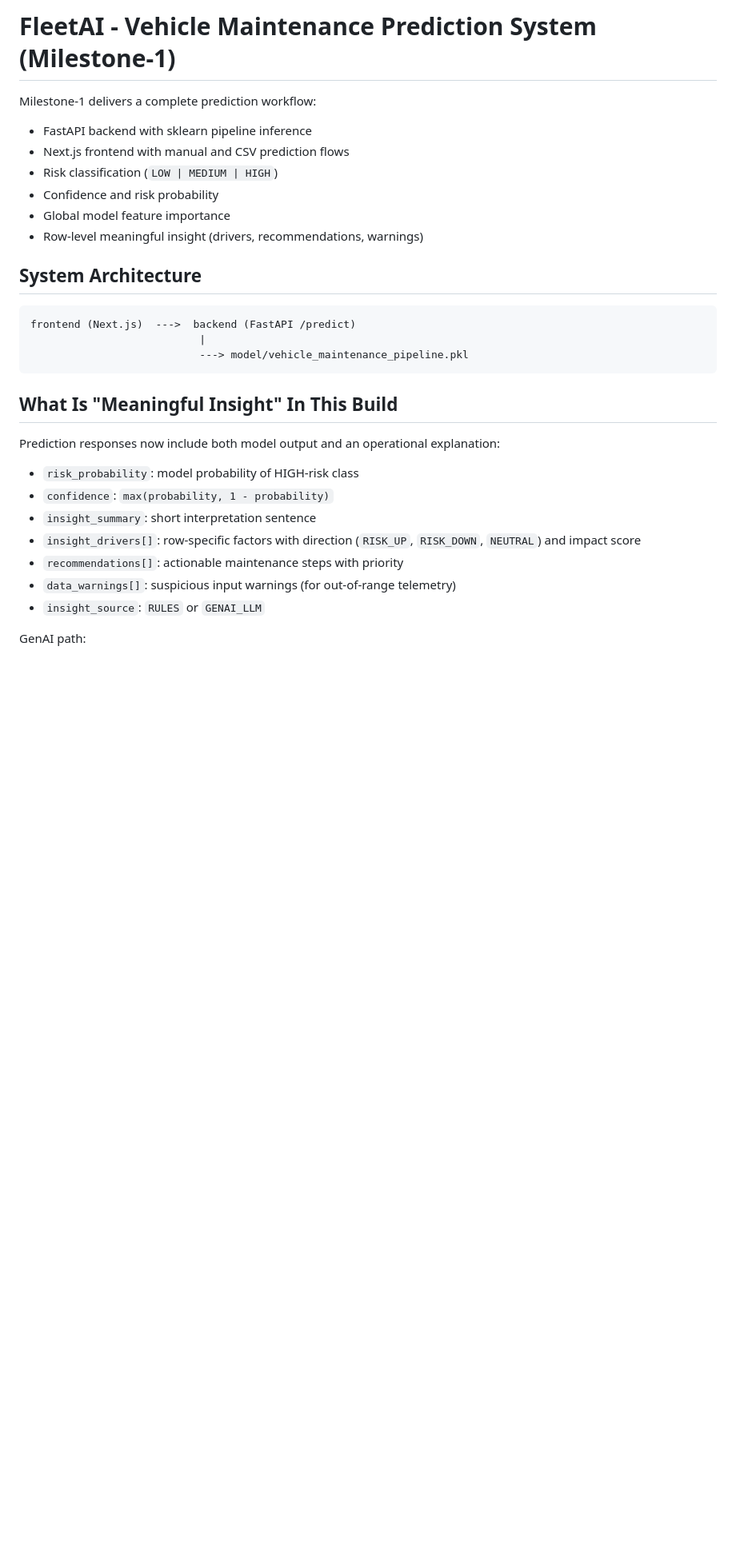
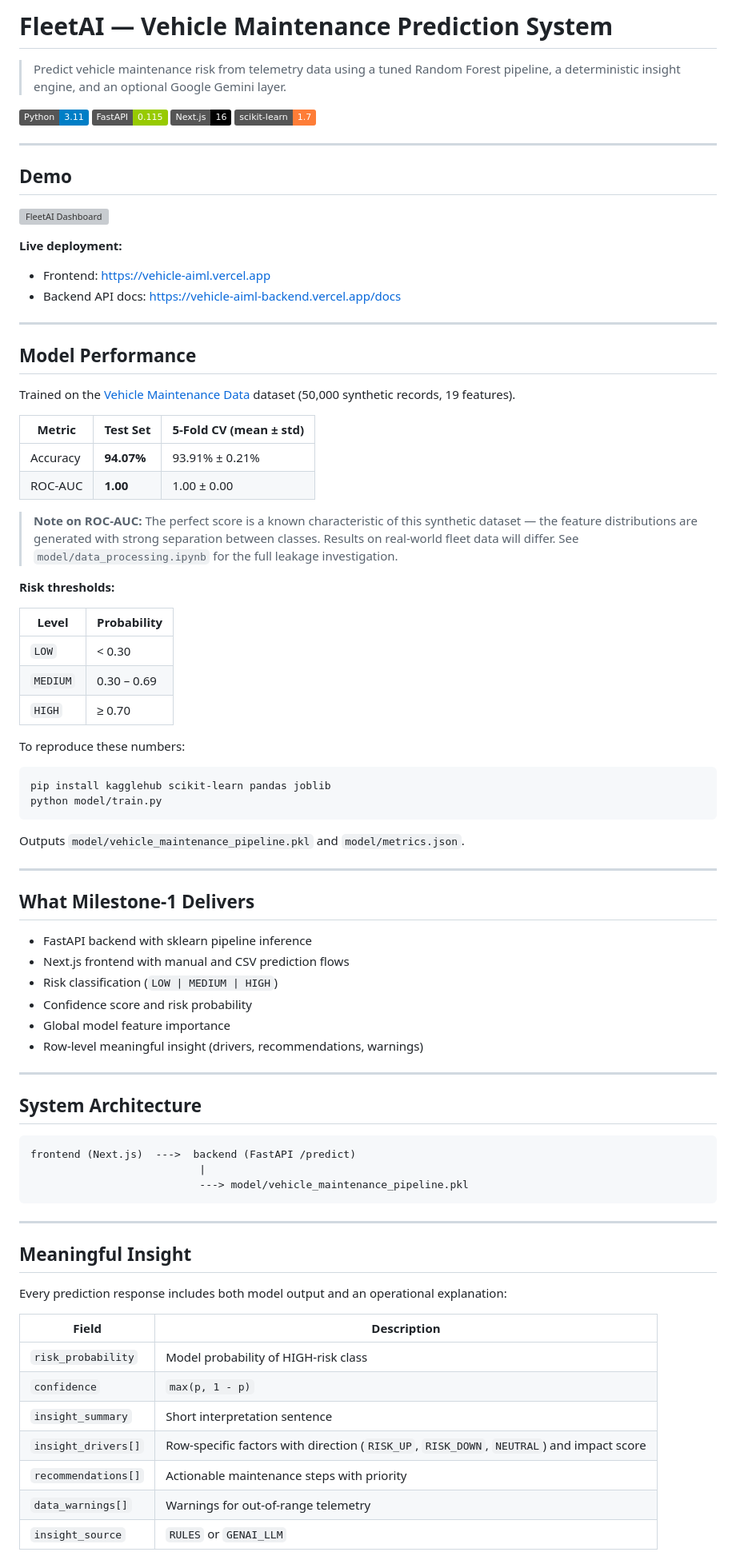
Before and after one commit to GreenHacker420/Vehicle_AIML, a Markdown page: readme.md, the part around one of its changes. Shown at 80% size. Drawn GitHub-style; badges without logos; blank space fills up the shorter version; grey boxes are pictures that could not be loaded.

Commit message:
docs: add model metrics, demo section, and repo structure to README

````diff
--- a/readme.md
+++ b/readme.md
@@ -1,13 +1,64 @@
-# FleetAI - Vehicle Maintenance Prediction System (Milestone-1)
+# FleetAI — Vehicle Maintenance Prediction System
 
-Milestone-1 delivers a complete prediction workflow:
+> Predict vehicle maintenance risk from telemetry data using a tuned Random Forest pipeline, a deterministic insight engine, and an optional Google Gemini layer.
+
+[![Python](https://img.shields.io/badge/Python-3.11-blue)](https://www.python.org/)
+[![FastAPI](https://img.shields.io/badge/FastAPI-0.115-green)](https://fastapi.tiangolo.com/)
+[![Next.js](https://img.shields.io/badge/Next.js-16-black)](https://nextjs.org/)
+[![scikit-learn](https://img.shields.io/badge/scikit--learn-1.7-orange)](https://scikit-learn.org/)
+
+---
+
+## Demo
+
+![FleetAI Dashboard](assests/proj.png)
+
+**Live deployment:**
+- Frontend: [https://vehicle-aiml.vercel.app](https://vehicle-aiml.vercel.app)
+- Backend API docs: [https://vehicle-aiml-backend.vercel.app/docs](https://vehicle-aiml-backend.vercel.app/docs)
+
+---
+
+## Model Performance
+
+Trained on the [Vehicle Maintenance Data](https://www.kaggle.com/datasets/chavindudulaj/vehicle-maintenance-data) dataset (50,000 synthetic records, 19 features).
+
+| Metric | Test Set | 5-Fold CV (mean ± std) |
+|---|---|---|
+| Accuracy | **94.07%** | 93.91% ± 0.21% |
+| ROC-AUC | **1.00** | 1.00 ± 0.00 |
+
+> **Note on ROC-AUC:** The perfect score is a known characteristic of this synthetic dataset — the feature distributions are generated with strong separation between classes. Results on real-world fleet data will differ. See `model/data_processing.ipynb` for the full leakage investigation.
+
+**Risk thresholds:**
+
+| Level | Probability |
+|---|---|
+| `LOW` | < 0.30 |
+| `MEDIUM` | 0.30 – 0.69 |
+| `HIGH` | ≥ 0.70 |
+
+To reproduce these numbers:
+
+```bash
+pip install kagglehub scikit-learn pandas joblib
+python model/train.py
+```
+
+Outputs `model/vehicle_maintenance_pipeline.pkl` and `model/metrics.json`.
+
+---
+
+## What Milestone-1 Delivers
 
 - FastAPI backend with sklearn pipeline inference
 - Next.js frontend with manual and CSV prediction flows
 - Risk classification (`LOW | MEDIUM | HIGH`)
-- Confidence and risk probability
+- Confidence score and risk probability
 - Global model feature importance
 - Row-level meaningful insight (drivers, recommendations, warnings)
+
+---
 
 ## System Architecture
 
@@ -17,17 +68,19 @@ frontend (Next.js)  --->  backend (FastAPI /predict)
                            ---> model/vehicle_maintenance_pipeline.pkl
 ```
 
-## What Is "Meaningful Insight" In This Build
+---
 
-Prediction responses now include both model output and an operational explanation:
+## Meaningful Insight
 
-- `risk_probability`: model probability of HIGH-risk class
-- `confidence`: `max(probability, 1 - probability)`
-- `insight_summary`: short interpretation sentence
-- `insight_drivers[]`: row-specific factors with direction (`RISK_UP`, `RISK_DOWN`, `NEUTRAL`) and impact score
-- `recommendations[]`: actionable maintenance steps with priority
-- `data_warnings[]`: suspicious input warnings (for out-of-range telemetry)
-- `insight_source`: `RULES` or `GENAI_LLM`
+Every prediction response includes both model output and an operational explanation:
 
-GenAI path:
+| Field | Description |
+|---|---|
+| `risk_probability` | Model probability of HIGH-risk class |
+| `confidence` | `max(p, 1 - p)` |
+| `insight_summary` | Short interpretation sentence |
+| `insight_drivers[]` | Row-specific factors with direction (`RISK_UP`, `RISK_DOWN`, `NEUTRAL`) and impact score |
+| `recommendations[]` | Actionable maintenance steps with priority |
+| `data_warnings[]` | Warnings for out-of-range telemetry |
+| `insight_source` | `RULES` or `GENAI_LLM` |
 
````
Also changed, not shown: other parts of readme.md (+54 -84 lines).
